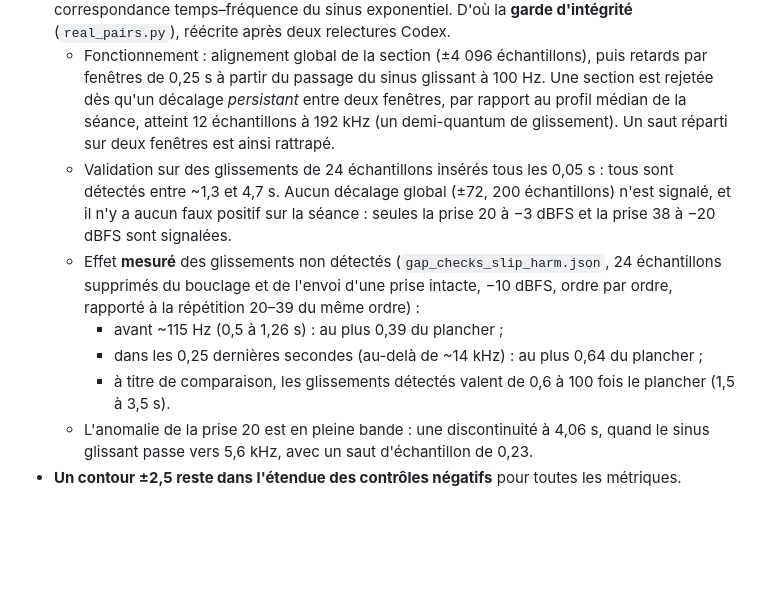
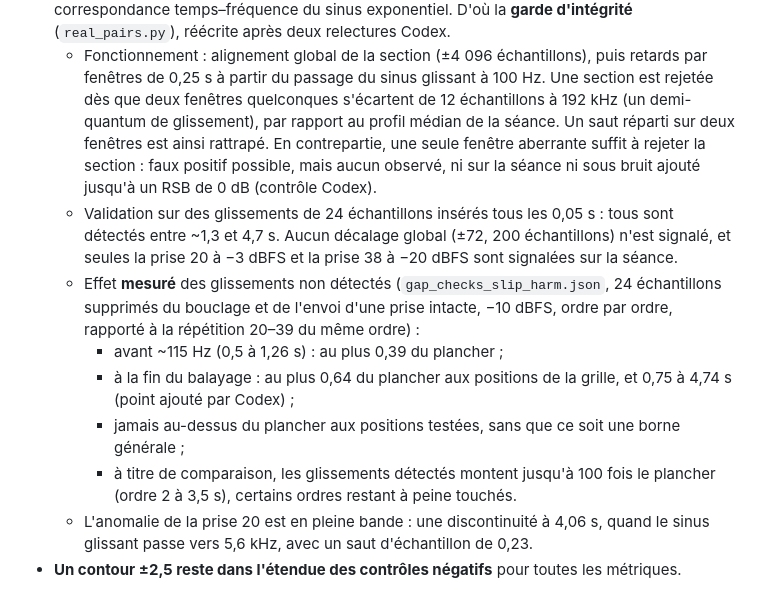
Before and after one commit to ALavault/neural_amp, a Markdown page: diagnosis/probe_metrics/REPORT.md, the part around the change. GitHub-like rendering; blank space fills up the shorter version.

Commit message:
Métriques par sondes : formulations de la garde corrigées après la 4e relecture Codex (pas de changement de code)
Co-Authored-By: Claude Opus 5.5 (1M context) <noreply@anthropic.com>
Claude-Session: https://claude.ai/code/session_01MBoWXVzMo75XDoj2oASdN7

```diff
--- a/diagnosis/probe_metrics/REPORT.md
+++ b/diagnosis/probe_metrics/REPORT.md
@@ -306,20 +306,23 @@ des contrôles négatifs, mesurée par l'AUC avec un p exact unilatéral.
   D'où la **garde d'intégrité** (`real_pairs.py`), réécrite après deux relectures Codex.
   - Fonctionnement : alignement global de la section (±4 096 échantillons), puis retards par
     fenêtres de 0,25 s à partir du passage du sinus glissant à 100 Hz. Une section est rejetée
-    dès qu'un décalage *persistant* entre deux fenêtres, par rapport au profil médian de la
-    séance, atteint 12 échantillons à 192 kHz (un demi-quantum de glissement). Un saut réparti
-    sur deux fenêtres est ainsi rattrapé.
+    dès que deux fenêtres quelconques s'écartent de 12 échantillons à 192 kHz (un demi-quantum de
+    glissement), par rapport au profil médian de la séance. Un saut réparti sur deux fenêtres est
+    ainsi rattrapé. En contrepartie, une seule fenêtre aberrante suffit à rejeter la section :
+    faux positif possible, mais aucun observé, ni sur la séance ni sous bruit ajouté jusqu'à un
+    RSB de 0 dB (contrôle Codex).
   - Validation sur des glissements de 24 échantillons insérés tous les 0,05 s : tous sont
     détectés entre ~1,3 et 4,7 s. Aucun décalage global (±72, 200 échantillons) n'est signalé, et
-    il n'y a aucun faux positif sur la séance : seules la prise 20 à −3 dBFS et la prise 38 à
-    −20 dBFS sont signalées.
+    seules la prise 20 à −3 dBFS et la prise 38 à −20 dBFS sont signalées sur la séance.
   - Effet **mesuré** des glissements non détectés (`gap_checks_slip_harm.json`, 24 échantillons
     supprimés du bouclage et de l'envoi d'une prise intacte, −10 dBFS, ordre par ordre, rapporté à
     la répétition 20–39 du même ordre) :
     - avant ~115 Hz (0,5 à 1,26 s) : au plus 0,39 du plancher ;
-    - dans les 0,25 dernières secondes (au-delà de ~14 kHz) : au plus 0,64 du plancher ;
-    - à titre de comparaison, les glissements détectés valent de 0,6 à 100 fois le plancher
-      (1,5 à 3,5 s).
+    - à la fin du balayage : au plus 0,64 du plancher aux positions de la grille, et 0,75 à
+      4,74 s (point ajouté par Codex) ;
+    - jamais au-dessus du plancher aux positions testées, sans que ce soit une borne générale ;
+    - à titre de comparaison, les glissements détectés montent jusqu'à 100 fois le plancher
+      (ordre 2 à 3,5 s), certains ordres restant à peine touchés.
   - L'anomalie de la prise 20 est en pleine bande : une discontinuité à 4,06 s, quand le sinus
     glissant passe vers 5,6 kHz, avec un saut d'échantillon de 0,23.
 - **Un contour ±2,5 reste dans l'étendue des contrôles négatifs** pour toutes les métriques.
```
Also changed, not shown: diagnosis/probe_metrics/NOTE.md (+4 -0 lines).
